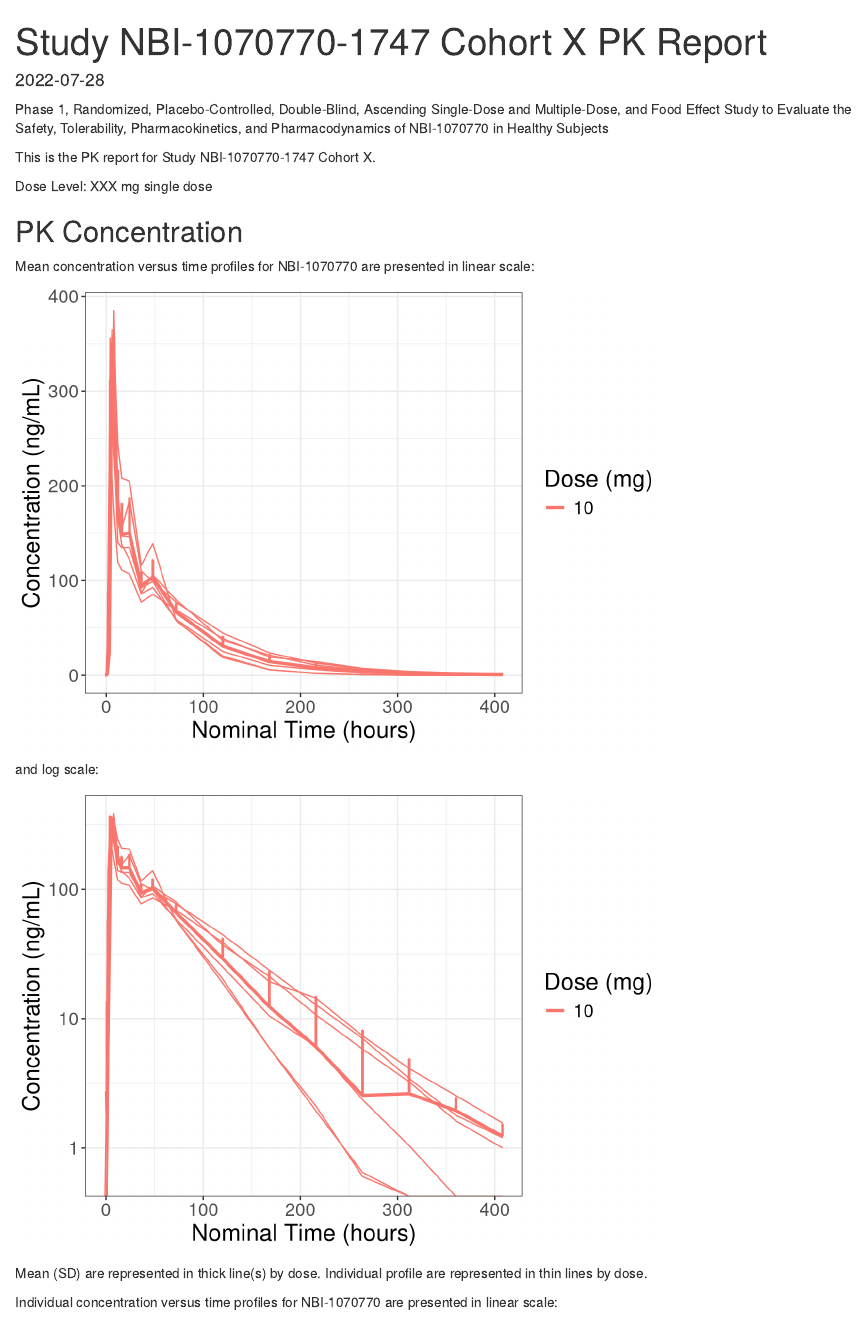
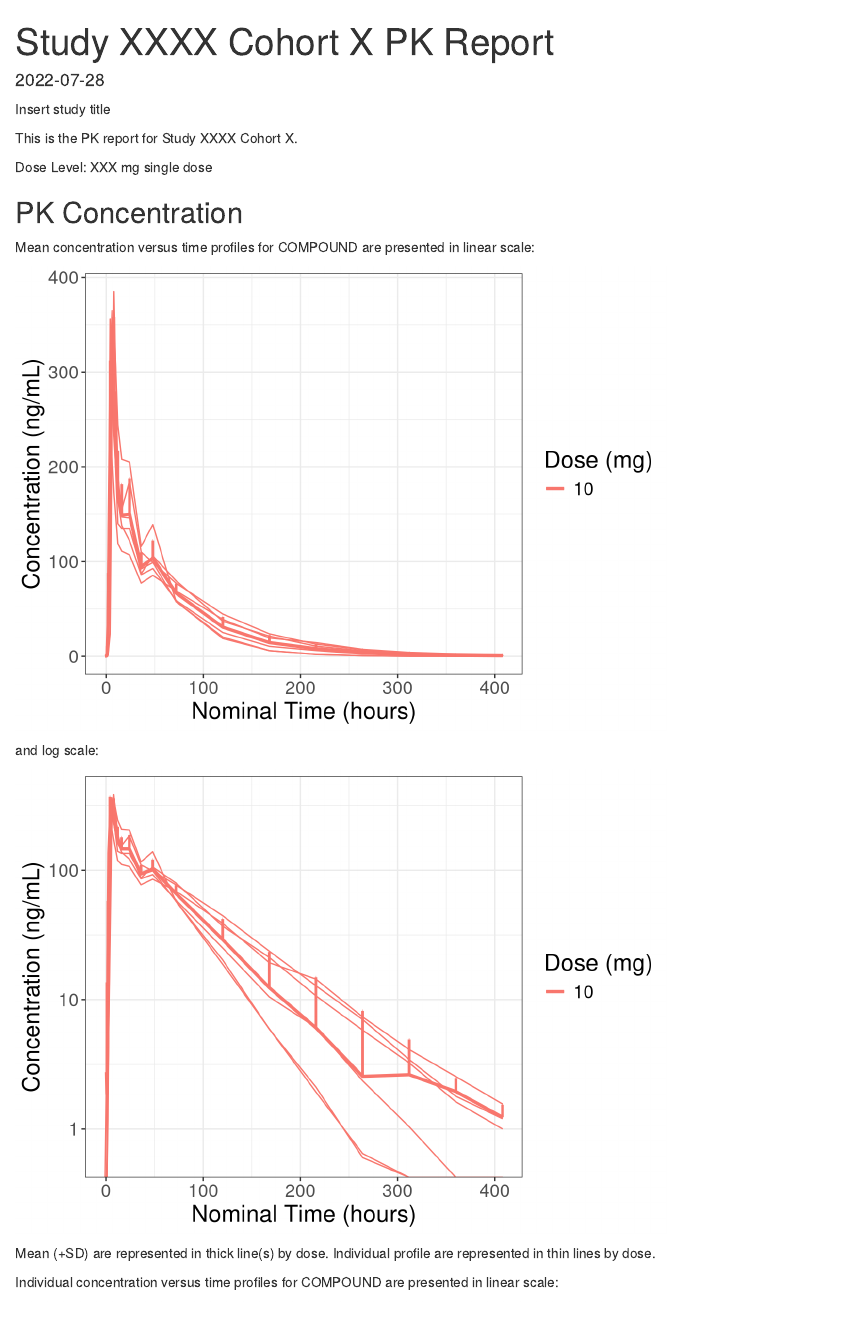
Before and after one commit to TheRealSwan/Helpful-functions-in-R-for-summarizing-data, an R Markdown document (FIH_DEM_PK_report.Rmd): the page in a window 1100 px wide, from its top. Rendered offline with R 4.5, knitr and Pandoc, with nearby package versions.

Commit message:
Update FIH_DEM_PK_report.Rmd

````diff
--- a/FIH_DEM_PK_report.Rmd
+++ b/FIH_DEM_PK_report.Rmd
@@ -1,12 +1,12 @@
 ---
-title: "Study NBI-1070770-1747 Cohort X PK Report"
+title: "Study XXXX Cohort X PK Report"
 output: html_document
 date: "2022-07-28"
 ---
 
-Phase 1, Randomized, Placebo-Controlled, Double-Blind, Ascending Single-Dose and Multiple-Dose, and Food Effect Study to Evaluate the Safety, Tolerability, Pharmacokinetics, and Pharmacodynamics of NBI-1070770 in Healthy Subjects
+Insert study title
 
-This is the PK report for Study NBI-1070770-1747 Cohort X.
+This is the PK report for Study XXXX Cohort X.
 
 Dose Level: XXX mg single dose
 
@@ -51,7 +51,7 @@ size<- theme(axis.title.x=element_text(size=18),
 
 ## PK Concentration
 
-Mean concentration versus time profiles for NBI-1070770 are presented in linear scale:
+Mean concentration versus time profiles for COMPOUND are presented in linear scale:
 
 ```{r mean plot, echo=FALSE}
 p1<-ggplot(data=c1,
@@ -85,10 +85,10 @@ p1log
 
 ```
 
-Mean (SD) are represented in thick line(s) by dose. Individual profile are represented in thin lines by dose.
+Mean (+SD) are represented in thick line(s) by dose. Individual profile are represented in thin lines by dose.
 
 
-Individual concentration versus time profiles for NBI-1070770 are presented in linear scale:
+Individual concentration versus time profiles for COMPOUND are presented in linear scale:
 
 ```{r indiv plot, echo=FALSE}
 p1a<-ggplot(data=c1,
````
